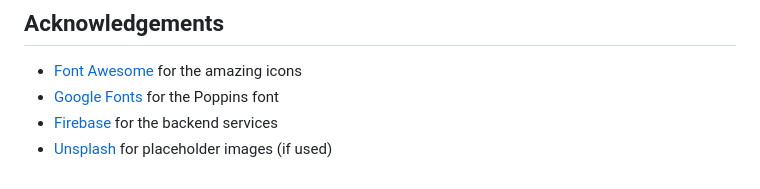
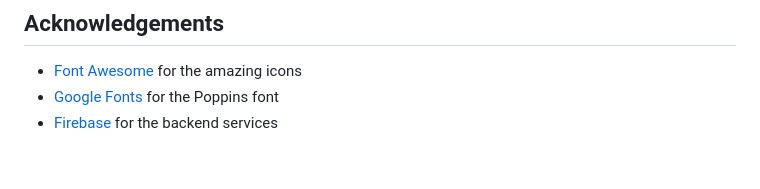
Before and after one commit to TechWithAiTelugu/Tournament, a Markdown page: README.md, the part around the change. Rendered like a GitHub page.

```diff
--- a/README.md
+++ b/README.md
@@ -132,4 +132,3 @@ Project Link: [https://github.com/yourusername/tournament-manager](https://githu
 - [Font Awesome](https://fontawesome.com/) for the amazing icons
 - [Google Fonts](https://fonts.google.com/) for the Poppins font
 - [Firebase](https://firebase.google.com/) for the backend services
-- [Unsplash](https://unsplash.com/) for placeholder images (if used)
```
